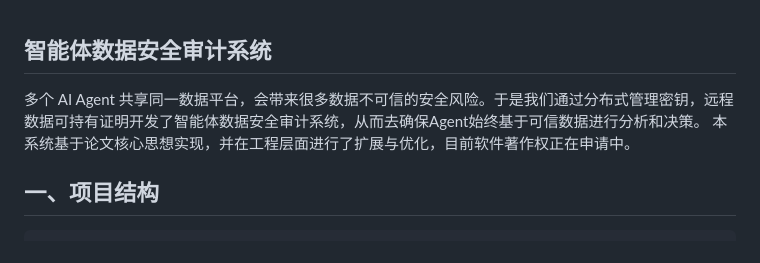
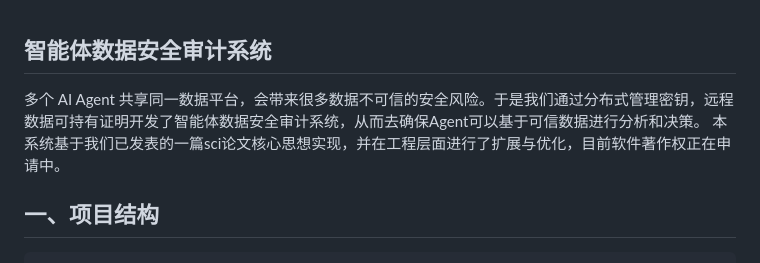
Before and after one commit to yunexus/Agent-Secuaudit, a Markdown page: README.md, the part around the change. Drawn GitHub-style.

```diff
--- a/README.md
+++ b/README.md
@@ -1,6 +1,6 @@
 ## 智能体数据安全审计系统
-多个 AI Agent 共享同一数据平台，会带来很多数据不可信的安全风险。于是我们通过分布式管理密钥，远程数据可持有证明开发了智能体数据安全审计系统，从而去确保Agent始终基于可信数据进行分析和决策。
-本系统基于论文核心思想实现，并在工程层面进行了扩展与优化，目前软件著作权正在申请中。
+多个 AI Agent 共享同一数据平台，会带来很多数据不可信的安全风险。于是我们通过分布式管理密钥，远程数据可持有证明开发了智能体数据安全审计系统，从而去确保Agent可以基于可信数据进行分析和决策。
+本系统基于我们已发表的一篇sci论文核心思想实现，并在工程层面进行了扩展与优化，目前软件著作权正在申请中。
 
 ## 一、项目结构
 
```
